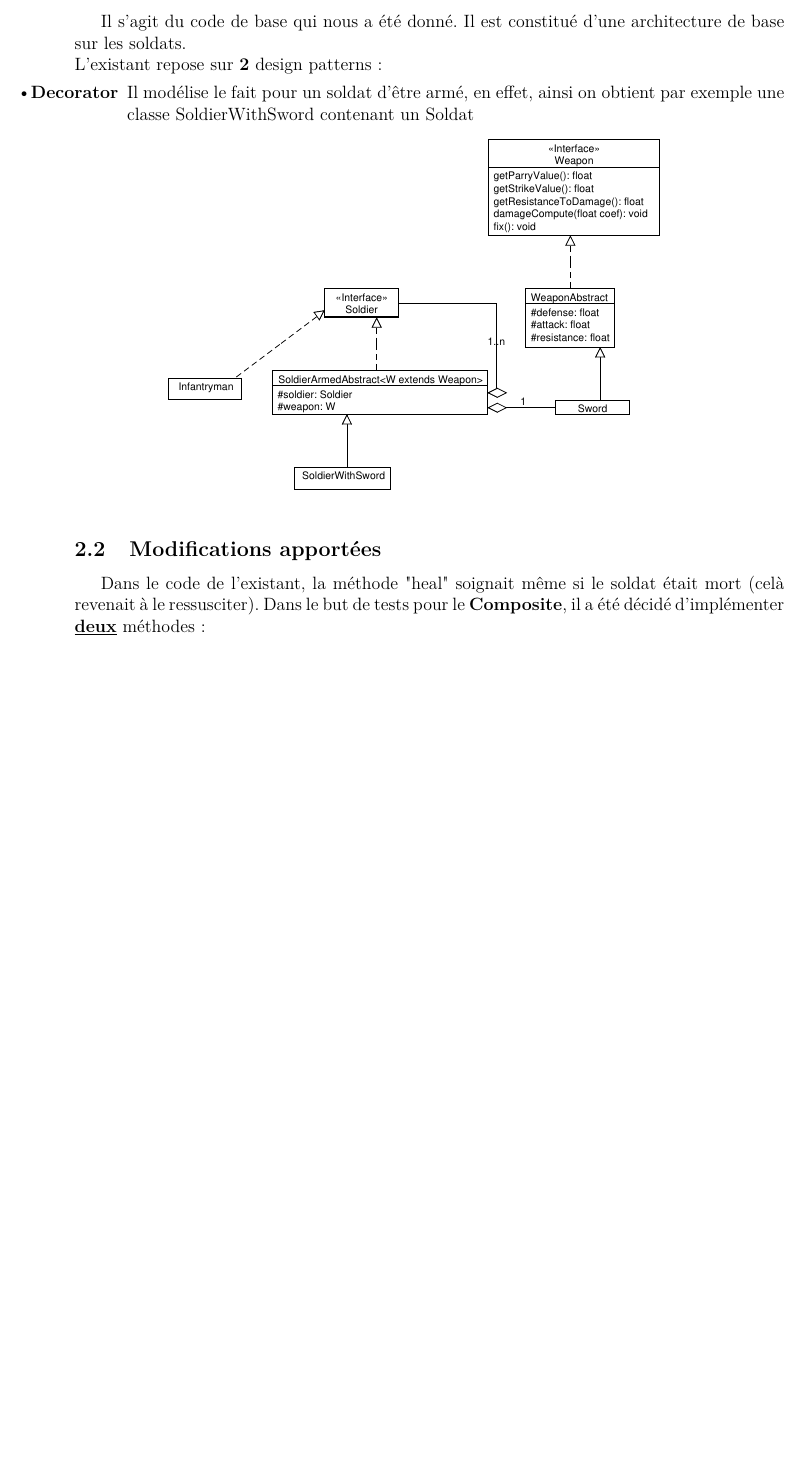
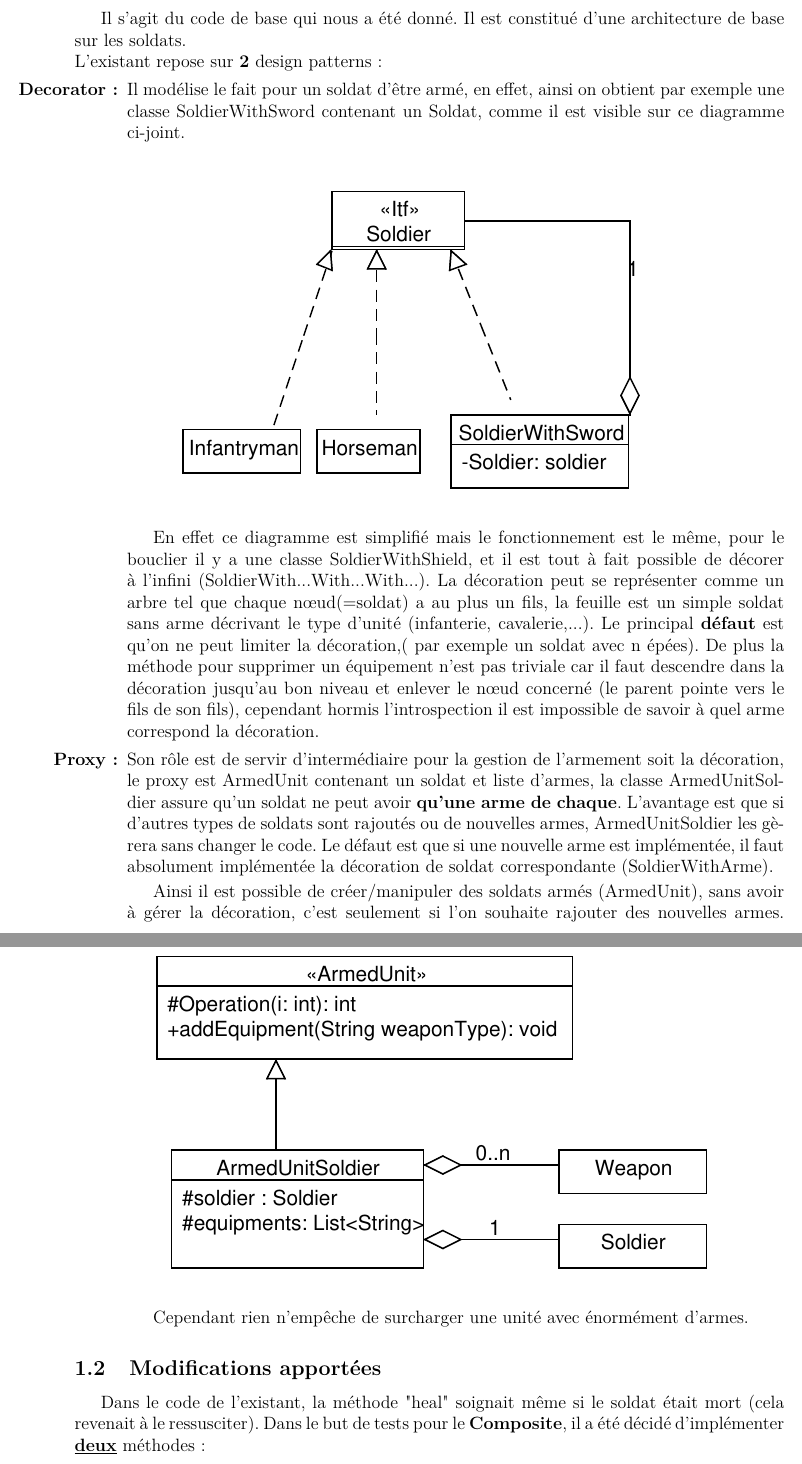
Before and after one commit to redaLyazidi/TDAL, a LaTeX document (rapport/rapport_LYAZIDI_OUDOT.tex): part of page 3 of 4 before the commit and two parts of pages 3 and 4 of 5 after it, the two joined at a grey line, cut so that both start at the same text, the shorter picture padded with empty space. Compiled offline with pdfLaTeX.

Commit message:
existant terminé

```diff
--- a/rapport/rapport_LYAZIDI_OUDOT.tex
+++ b/rapport/rapport_LYAZIDI_OUDOT.tex
@@ -32,14 +34,36 @@ Le présent rapport explique les choix qui furent fait et la logique qui nous a
 Il s'agit du code de base qui nous a été donné. Il est constitué d'une architecture de base sur les soldats.\\
 L'existant repose sur \textbf{2} design patterns :
 \begin{enumerate}
-\item[•\textbf{Decorator}] Il modélise le fait pour un soldat d'être armé,
-en effet, ainsi on obtient par exemple une classe SoldierWithSword contenant un Soldat
+\item[\textbf{Decorator:}] Il modélise le fait pour un soldat d'être armé,
+en effet, ainsi on obtient par exemple une classe SoldierWithSword contenant un Soldat, comme il est visible sur ce diagramme ci-joint.
 
-\includegraphics[scale=0.5]{../UML/decorator}
+\includegraphics[scale=1]{../UML/Realdecorator}
 
+En effet ce diagramme est simplifié mais le fonctionnement est le même,
+pour le bouclier il y a une classe SoldierWithShield, et il est tout à fait
+possible de décorer à l'infini (SoldierWith...With...With...).
+La décoration peut se représenter comme un arbre tel que chaque nœud(=soldat) a au plus un fils, la feuille est un simple soldat sans arme décrivant le type d'unité
+(infanterie, cavalerie,...).
+Le principal \textbf{défaut} est qu'on ne peut limiter la décoration,( par exemple un soldat avec n épées). De plus la méthode pour supprimer un équipement n'est pas triviale car il faut descendre dans la décoration jusqu'au bon niveau et enlever
+le nœud concerné (le parent pointe vers le fils de son fils), cependant
+hormis l'introspection il est impossible de savoir à quel arme correspond la décoration.
+
+\item[\textbf{Proxy:}] Son rôle est de servir d'intermédiaire pour la gestion de
+l'armement soit la décoration, le proxy est ArmedUnit contenant un soldat et
+liste d'armes, la classe ArmedUnitSoldier assure qu'un soldat ne peut avoir
+\textbf{qu'une arme de chaque}. L'avantage est que si d'autres types de soldats
+sont rajoutés ou de nouvelles armes, ArmedUnitSoldier les gèrera sans changer le
+code. Le défaut est que si une nouvelle arme est implémentée, il faut absolument
+implémentée la décoration de soldat correspondante (SoldierWith{Arme}).
+
+Ainsi il est possible de créer/manipuler des soldats armés (ArmedUnit),
+sans avoir à gérer la décoration, c'est seulement si l'on souhaite rajouter des nouvelles armes.
+\includegraphics[scale=1]{../UML/Proxy}
+
+Cependant rien n'empêche de surcharger une unité avec énormément d'armes.
 \end{enumerate}
 \subsection{Modifications apportées}
-Dans le code de l'existant, la méthode "heal" soignait même si le soldat était mort (celà revenait à le ressusciter).
+Dans le code de l'existant, la méthode "heal" soignait même si le soldat était mort (cela revenait à le ressusciter).
 Dans le but de tests pour le \textbf{Composite}, il a été décidé d'implémenter \underline{\textbf{deux}} méthodes :
 \begin{enumerate}
  \item \textbf{infuse\_life} étant la méthode "heal" de départ donc ressuscitant aussi;
```
Also changed, not shown: UML/RealDecorator.pdf, rapport/rapport_LYAZIDI_OUDOT.tex (4 more changed lines).
